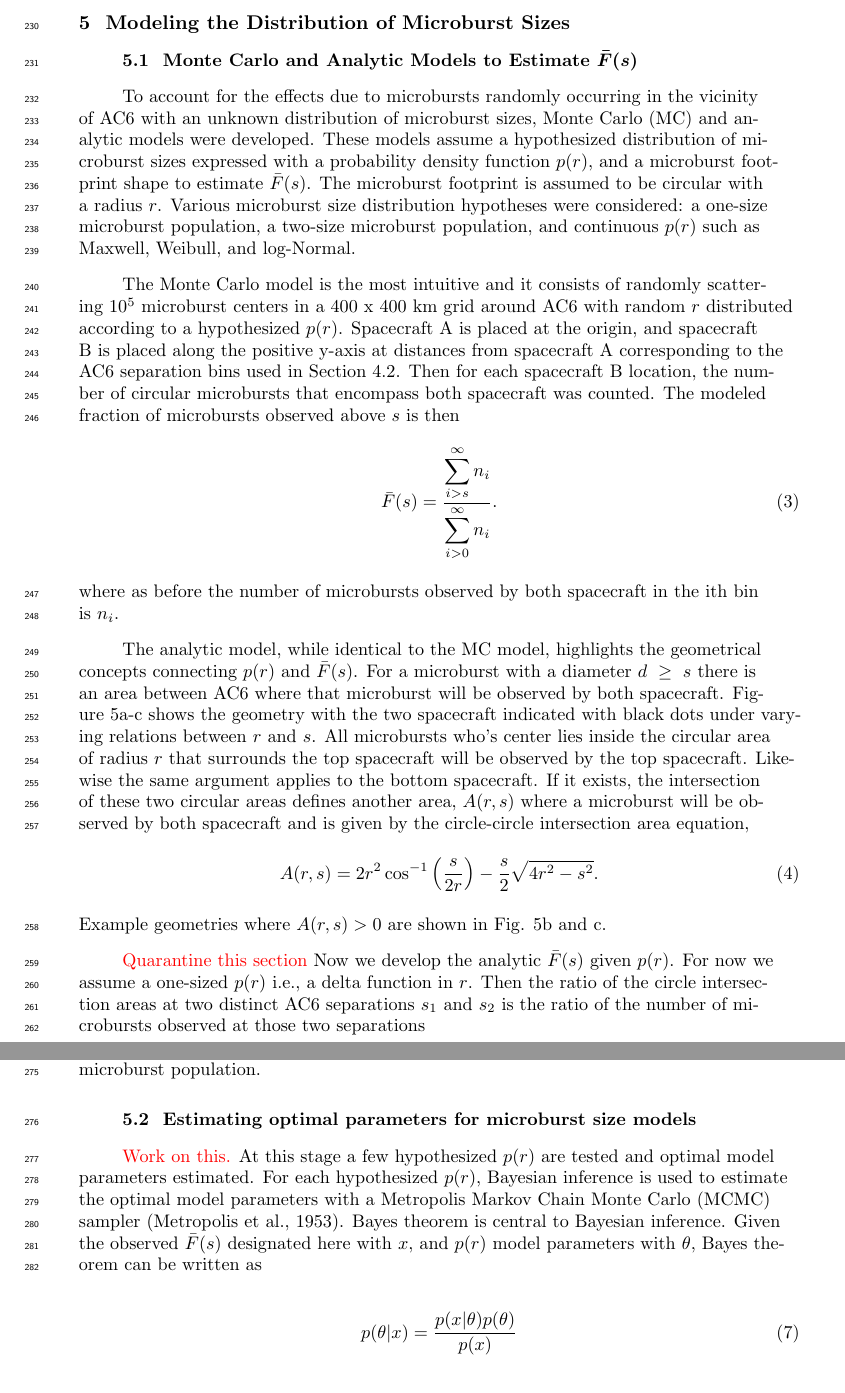
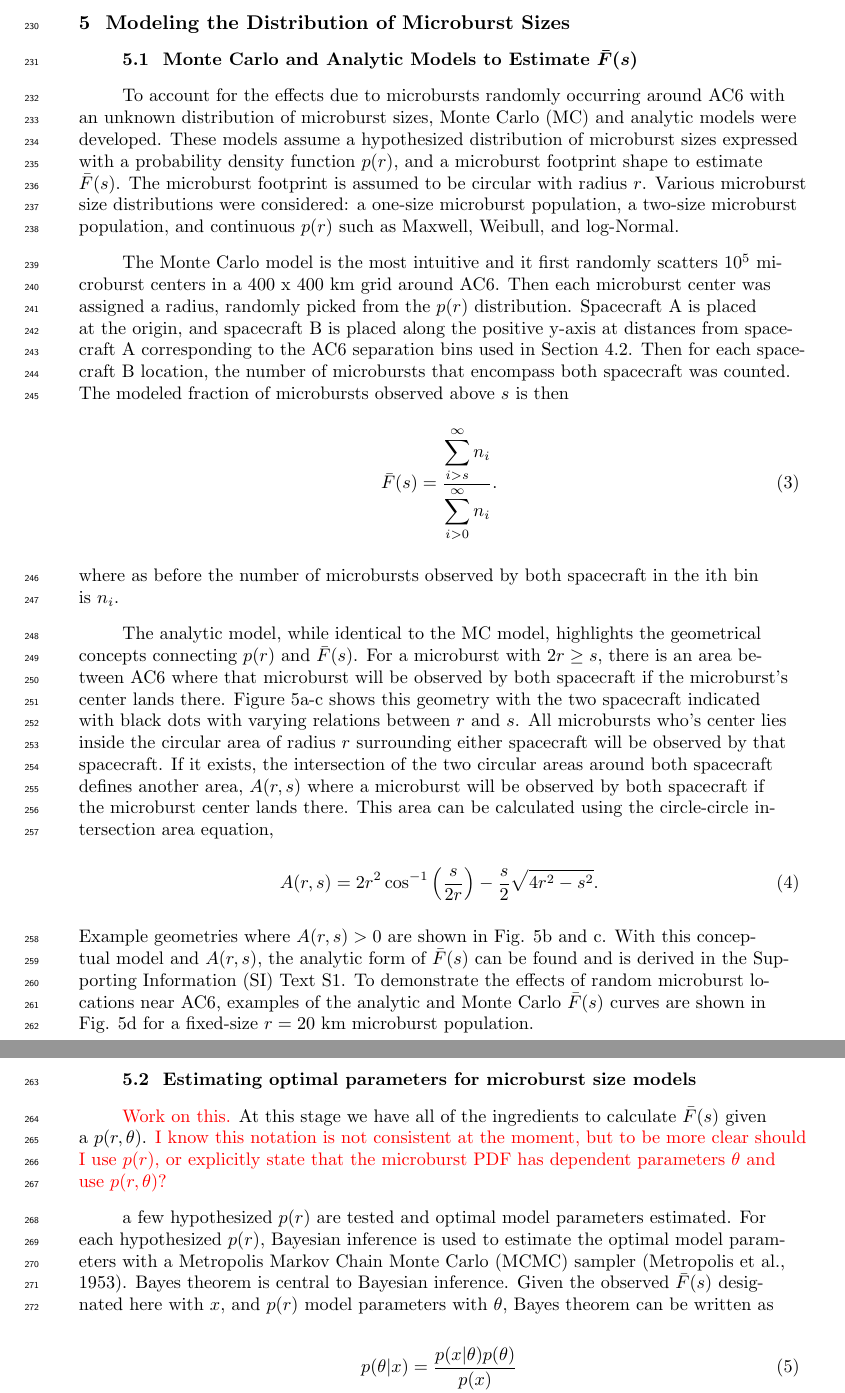
Before and after one commit to mshumko/ac6_microburst_scale_sizes, a LaTeX document (paper/shumko_ac6_microburst_scale_size.tex): two parts of pages 7 and 10 of 19 before the commit and two parts of pages 7 and 11 of 18 after it, joined at a grey line, cut so that both start at the same text. Compiled offline with pdfLaTeX.

Commit message:
Paper and figure edits.

```diff
--- a/paper/shumko_ac6_microburst_scale_size.tex
+++ b/paper/shumko_ac6_microburst_scale_size.tex
@@ -158,17 +158,13 @@ The results in Figs. \ref{fig3} and \ref{fig4} show the fraction of microbursts
 
 \section{Modeling the Distribution of Microburst Sizes} \label{model_section}
 \subsection{Monte Carlo and Analytic Models to Estimate $\bar{F}(s)$}
-To account for the effects due to microbursts randomly occurring in the vicinity of AC6 with an unknown distribution of microburst sizes, Monte Carlo (MC) and analytic models were developed. These models assume a hypothesized distribution of microburst sizes expressed with a probability density function $p(r)$, and a microburst footprint shape to estimate $\bar{F}(s)$. The microburst footprint is assumed to be circular with a radius $r$. Various microburst size distribution hypotheses were considered: a one-size microburst population, a two-size microburst population, and continuous $p(r)$ such as Maxwell, Weibull, and log-Normal.
+To account for the effects due to microbursts randomly occurring around AC6 with an unknown distribution of microburst sizes, Monte Carlo (MC) and analytic models were developed. These models assume a hypothesized distribution of microburst sizes expressed with a probability density function $p(r)$, and a microburst footprint shape to estimate $\bar{F}(s)$. The microburst footprint is assumed to be circular with radius $r$. Various microburst size distributions were considered: a one-size microburst population, a two-size microburst population, and continuous $p(r)$ such as Maxwell, Weibull, and log-Normal.
 
-The Monte Carlo model is the most intuitive and it consists of randomly scattering $10^5$ microburst centers in a 400 x 400 km grid around AC6 with random $r$ distributed according to a hypothesized $p(r)$. Spacecraft A is placed at the origin, and spacecraft B is placed along the positive y-axis at distances from spacecraft A corresponding to the AC6 separation bins used in Section \ref{microburst_distribution}. Then for each spacecraft B location, the number of circular microbursts that encompass both spacecraft was counted. The modeled fraction of microbursts observed above $s$ is then
+The Monte Carlo model is the most intuitive and it first randomly scatters $10^5$ microburst centers in a 400 x 400 km grid around AC6. Then each microburst center was assigned a radius, randomly picked from the $p(r)$ distribution. Spacecraft A is placed at the origin, and spacecraft B is placed along the positive y-axis at distances from spacecraft A corresponding to the AC6 separation bins used in Section \ref{microburst_distribution}. Then for each spacecraft B location, the number of microbursts that encompass both spacecraft was counted. The modeled fraction of microbursts observed above $s$ is then
 \begin{equation}
 \bar{F}(s) = \frac{\displaystyle\sum_{i > s}^\infty n_{i} }{ \displaystyle\sum_{i > 0}^\infty n_{i} }.
 \end{equation} where as before the number of microbursts observed by both spacecraft in the ith bin is $n_{i}$.
 
-The analytic model, while identical to the MC model, highlights the geometrical concepts connecting $p(r)$ and $\bar{F}(s)$. For a microburst with a diameter $d \geq s$ there is an area between AC6 where that microburst will be observed by both spacecraft. Figure \ref{fig5}a-c shows the geometry with the two spacecraft indicated with black dots under varying relations between $r$ and $s$. All microbursts who's center lies inside the circular area of radius $r$ that surrounds the top spacecraft will be observed by the top spacecraft. Likewise the same argument applies to the bottom spacecraft. If it exists, the intersection of these two circular areas defines another area, $A(r, s)$ where a microburst will be observed by both spacecraft and is given by the circle-circle intersection area equation,
+The analytic model, while identical to the MC model, highlights the geometrical concepts connecting $p(r)$ and $\bar{F}(s)$. For a microburst with $2r \geq s$, there is an area between AC6 where that microburst will be observed by both spacecraft if the microburst's center lands there. Figure \ref{fig5}a-c shows this geometry with the two spacecraft indicated with black dots with varying relations between $r$ and $s$. All microbursts who's center lies inside the circular area of radius $r$ surrounding either spacecraft will be observed by that spacecraft. If it exists, the intersection of the two circular areas around both spacecraft defines another area, $A(r, s)$ where a microburst will be observed by both spacecraft if the microburst center lands there. This area can be calculated using the circle-circle intersection area equation,
 \begin{equation}
 A(r, s) = 2r^2 \cos^{-1}{\Big( \frac{s}{2r} \Big)} - \frac{s}{2} \sqrt{4r^2 - s^2}.
-\end{equation} Example geometries where $A(r, s) > 0$ are shown in Fig. \ref{fig5}b and c.
-
-\textcolor{red}{Quarantine this section}
-Now we develop the analytic $\bar{F}(s)$ given $p(r)$. For now we assume a one-sized $p(r)$ i.e., a delta function in $r$. Then the ratio of the circle intersection areas at two distinct AC6 separations $s_1$ and $s_2$ is the ratio of the number of microbursts observed at those two separations
@@ -189,4 +171,4 @@ Then the analytic $\bar{F}(s)$ represents how quickly the fraction of microburst
-To illustrate the effects of random microburst locations near AC6, an example analytic and Monte Carlo model of $\bar{F}(s)$ is shown in Fig. \ref{fig5}d for a fixed-size $r=20$ km microburst population.
+\end{equation} Example geometries where $A(r, s) > 0$ are shown in Fig. \ref{fig5}b and c. With this conceptual model and $A(r, s)$, the analytic form of $\bar{F}(s)$ can be found and is derived in the Supporting Information (SI) Text S1. To demonstrate the effects of random microburst locations near AC6, examples of the analytic and Monte Carlo $\bar{F}(s)$ curves are shown in Fig. \ref{fig5}d for a fixed-size $r=20$ km microburst population.
 
 \begin{figure}
 \includegraphics[width=\textwidth]{fig5.png}
@@ -196,7 +178,9 @@ To illustrate the effects of random microburst locations near AC6, an example an
 
 \subsection{Estimating optimal parameters for microburst size models}
 \textcolor{red}{Work on this.}
-At this stage a few hypothesized $p(r)$ are tested and optimal model parameters estimated. For each hypothesized $p(r)$, Bayesian inference is used to estimate the optimal model parameters with a Metropolis Markov Chain Monte Carlo (MCMC) sampler \cite{Metropolis1953}. Bayes theorem is central to Bayesian inference. Given the observed $\bar{F}(s)$ designated here with $x$, and $p(r)$ model parameters with $\theta$, Bayes theorem can be written as
+At this stage we have all of the ingredients to calculate $\bar{F}(s)$ given a $p(r, \theta)$. \textcolor{red}{I know this notation is not consistent at the moment, but to be more clear should I use $p(r)$, or explicitly state that the microburst PDF has dependent parameters $\theta$ and use $p(r, \theta)$?}
+
+ a few hypothesized $p(r)$ are tested and optimal model parameters estimated. For each hypothesized $p(r)$, Bayesian inference is used to estimate the optimal model parameters with a Metropolis Markov Chain Monte Carlo (MCMC) sampler \cite{Metropolis1953}. Bayes theorem is central to Bayesian inference. Given the observed $\bar{F}(s)$ designated here with $x$, and $p(r)$ model parameters with $\theta$, Bayes theorem can be written as
 
 \begin{equation}
 p(\theta | x) = \frac{p(x | \theta) p(\theta)}{p(x)}
```
Also changed, not shown: paper/shumko_ac6_microburst_scale_size_si.tex (+18 -0 lines), paper/figures/fig3.pdf, paper/figures/fig4.pdf, paper/shumko_ac6_microburst_scale_size.pdf, paper/shumko_ac6_microburst_scale_size_si.pdf, paper/shumko_ac6_microburst_scale_size.tex (16 more changed lines), 2 other files.
